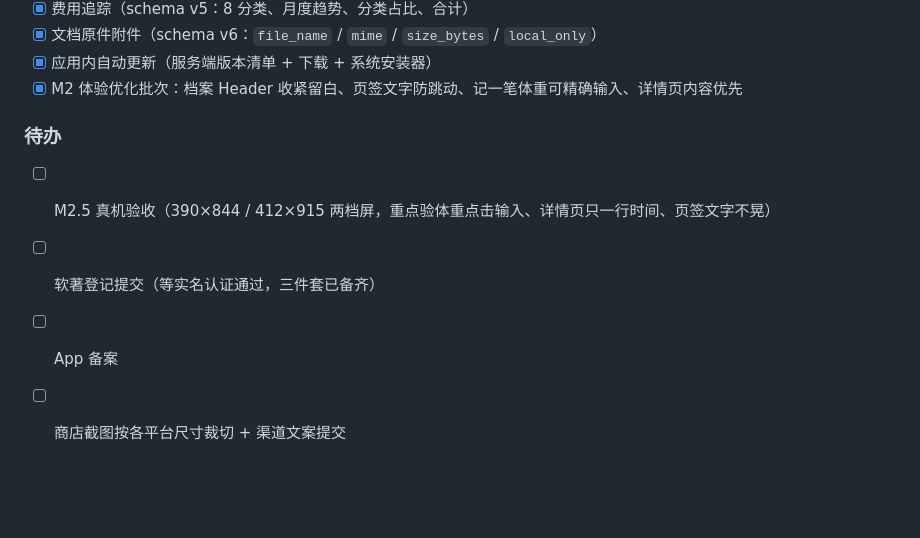
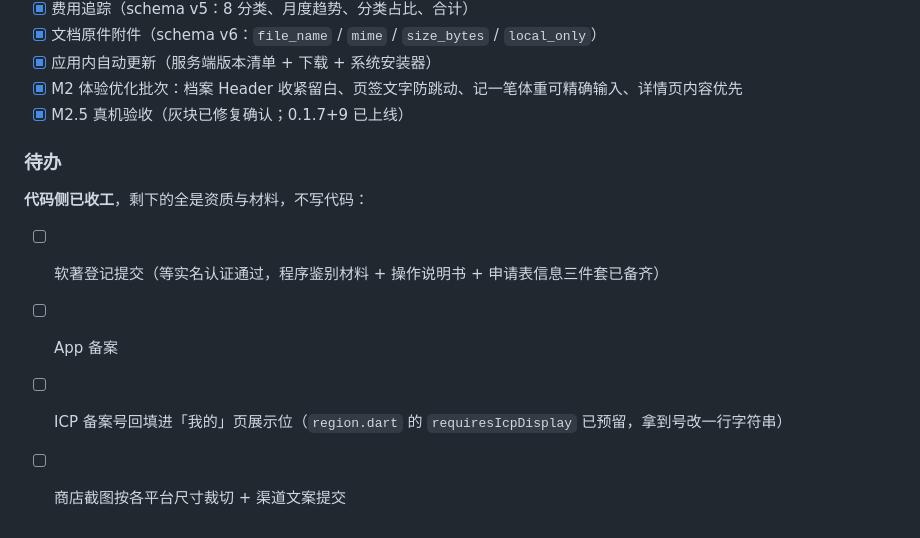
Before and after one commit to zhuruipeng/pets, a Markdown page: README.md, the part around the change. Drawn GitHub-style; blank space fills up the shorter version.

Commit message:
docs: M2.5 验收通过，功能开发收工
灰块（新建第一个宠物时首页半屏灰）已确认修复。cn flavor 合规分叉复核全到位：
地图底图不渲染只画自绘轨迹、ICP 备案展示位已预留、公斤/¥ 默认值、
国内独立免疫规则集、统一账号指向已探通、隐私政策无第三方SDK。
正式签名四项已填，占位标记清零，法律页三张 /legal/* 线上全200。

待办改为纯资质事项：软著提交、App 备案、ICP 号回填、商店截图裁切。

```diff
--- a/README.md
+++ b/README.md
@@ -280,10 +280,13 @@ App 备案四件套（包名、证书 MD5/SHA-256、域名）见 `docs/store/上
 - [x] 文档原件附件（schema v6：`file_name` / `mime` / `size_bytes` / `local_only`）
 - [x] 应用内自动更新（服务端版本清单 + 下载 + 系统安装器）
 - [x] M2 体验优化批次：档案 Header 收紧留白、页签文字防跳动、记一笔体重可精确输入、详情页内容优先
+- [x] M2.5 真机验收（灰块已修复确认；0.1.7+9 已上线）
 
 ### 待办
 
-- [ ] M2.5 真机验收（390×844 / 412×915 两档屏，重点验体重点击输入、详情页只一行时间、页签文字不晃）
-- [ ] 软著登记提交（等实名认证通过，三件套已备齐）
+**代码侧已收工**，剩下的全是资质与材料，不写代码：
+
+- [ ] 软著登记提交（等实名认证通过，程序鉴别材料 + 操作说明书 + 申请表信息三件套已备齐）
 - [ ] App 备案
+- [ ] ICP 备案号回填进「我的」页展示位（`region.dart` 的 `requiresIcpDisplay` 已预留，拿到号改一行字符串）
 - [ ] 商店截图按各平台尺寸裁切 + 渠道文案提交
```
